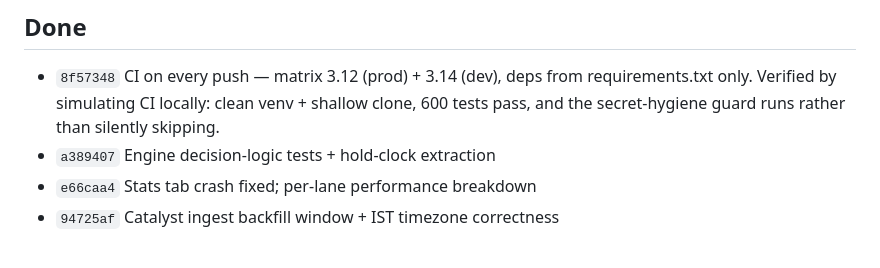
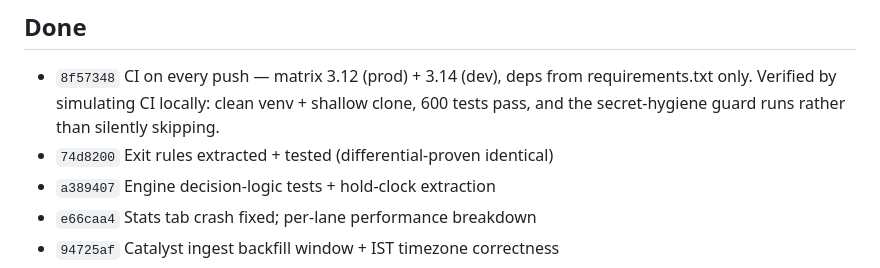
Before and after one commit to sudarshanbhat94/trading-agent, a Markdown page: BACKLOG.md, the part around the change. Rendered like a GitHub page.

Commit message:
Record exit-rules commit hash in BACKLOG
Co-Authored-By: Claude Opus 5 <noreply@anthropic.com>

```diff
--- a/BACKLOG.md
+++ b/BACKLOG.md
@@ -114,6 +114,7 @@ doing. It is not a promise that the brief converges.
   requirements.txt only. Verified by simulating CI locally: clean venv +
   shallow clone, 600 tests pass, and the secret-hygiene guard runs rather
   than silently skipping.
+- `74d8200` Exit rules extracted + tested (differential-proven identical)
 - `a389407` Engine decision-logic tests + hold-clock extraction
 - `e66caa4` Stats tab crash fixed; per-lane performance breakdown
 - `94725af` Catalyst ingest backfill window + IST timezone correctness
```
